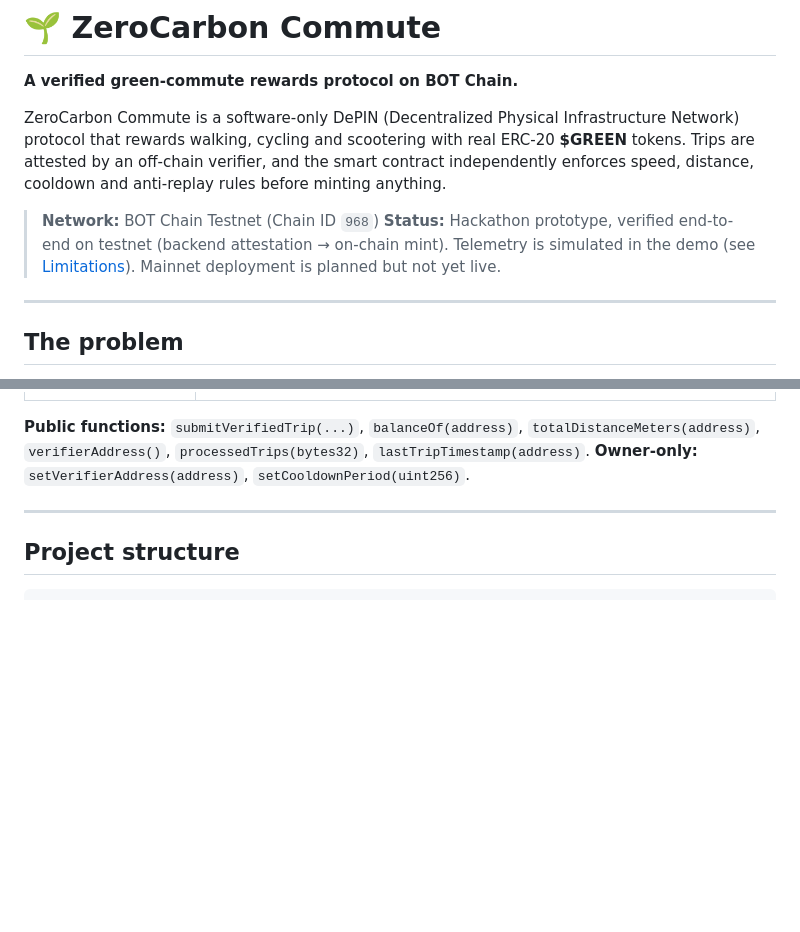
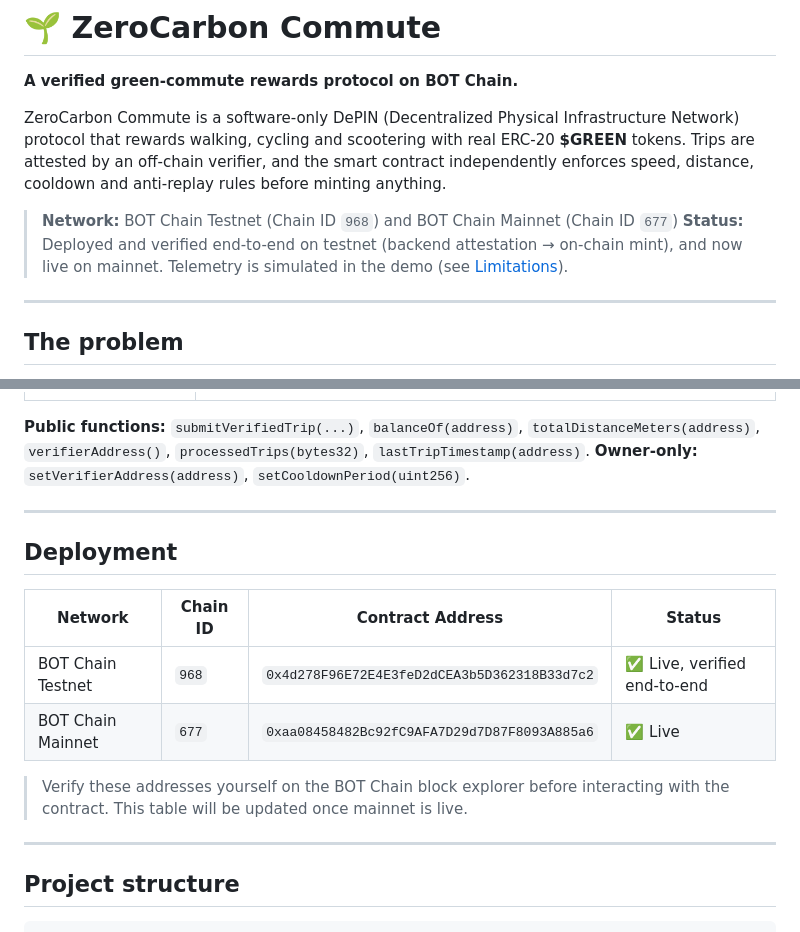
Before and after one commit to kruegerbuild/zerocarbon-commute, a Markdown page: README.md, 2 parts joined by grey strips. GitHub-like rendering; blank space fills up the shorter version.

Commit message:
adding contract addresses

```diff
--- a/README.md
+++ b/README.md
@@ -4,8 +4,8 @@
 
 ZeroCarbon Commute is a software-only DePIN (Decentralized Physical Infrastructure Network) protocol that rewards walking, cycling and scootering with real ERC-20 **$GREEN** tokens. Trips are attested by an off-chain verifier, and the smart contract independently enforces speed, distance, cooldown and anti-replay rules before minting anything.
 
-> **Network:** BOT Chain Testnet (Chain ID `968`)
-> **Status:** Hackathon prototype, verified end-to-end on testnet (backend attestation → on-chain mint). Telemetry is simulated in the demo (see [Limitations](#limitations--roadmap)). Mainnet deployment is planned but not yet live.
+> **Network:** BOT Chain Testnet (Chain ID `968`) and BOT Chain Mainnet (Chain ID `677`)
+> **Status:** Deployed and verified end-to-end on testnet (backend attestation → on-chain mint), and now live on mainnet. Telemetry is simulated in the demo (see [Limitations](#limitations--roadmap)).
 
 ---
 
@@ -72,6 +72,17 @@ The signed message binds together: the user's wallet, the contract address, the
 
 **Public functions:** `submitVerifiedTrip(...)`, `balanceOf(address)`, `totalDistanceMeters(address)`, `verifierAddress()`, `processedTrips(bytes32)`, `lastTripTimestamp(address)`.
 **Owner-only:** `setVerifierAddress(address)`, `setCooldownPeriod(uint256)`.
+
+---
+
+## Deployment
+
+| Network | Chain ID | Contract Address | Status |
+|---|---|---|---|
+| BOT Chain Testnet | `968` | `0x4d278F96E72E4E3feD2dCEA3b5D362318B33d7c2` | ✅ Live, verified end-to-end |
+| BOT Chain Mainnet | `677` | `0xaa08458482Bc92fC9AFA7D29d7D87F8093A885a6` | ✅ Live |
+
+> Verify these addresses yourself on the BOT Chain block explorer before interacting with the contract. This table will be updated once mainnet is live.
 
 ---
 
```
